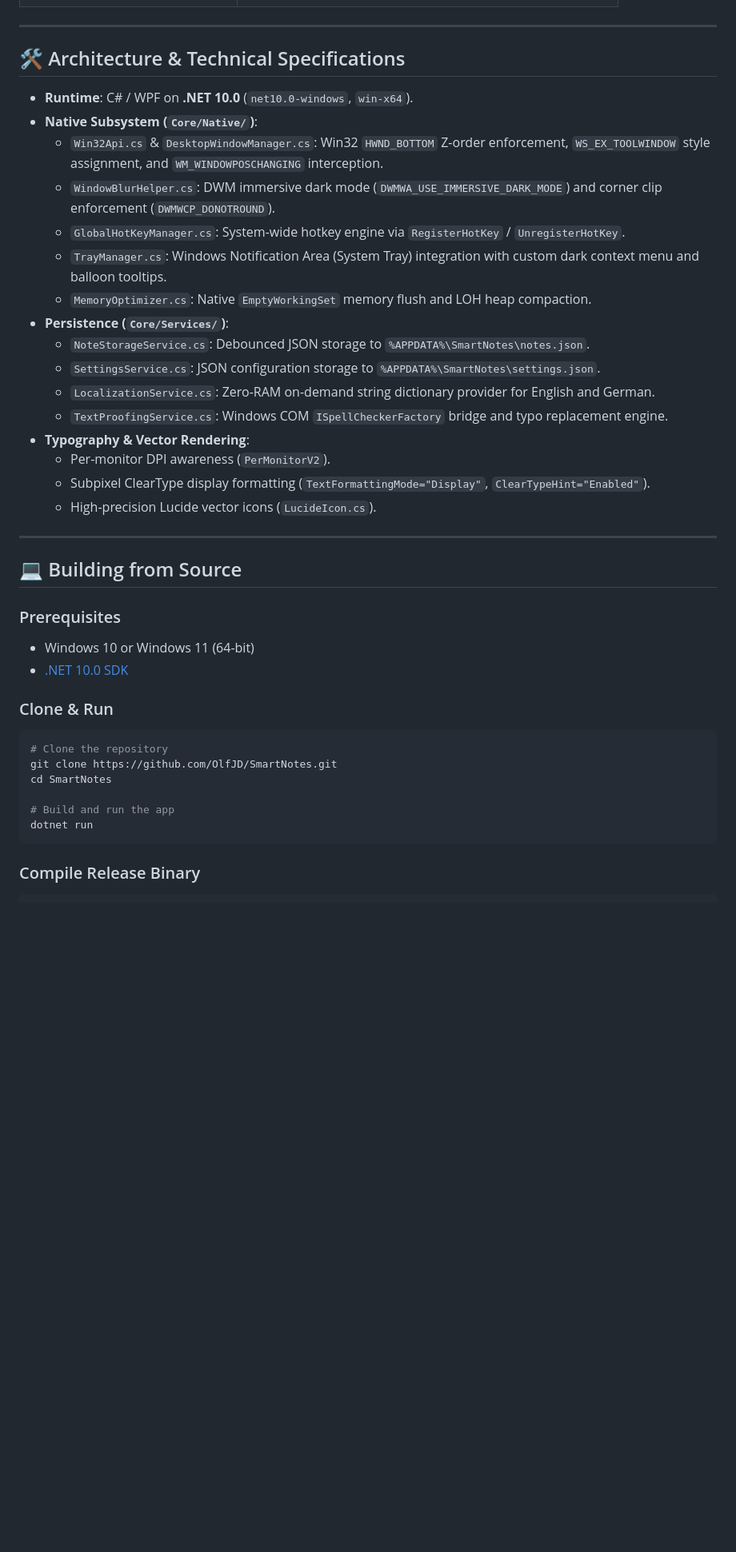
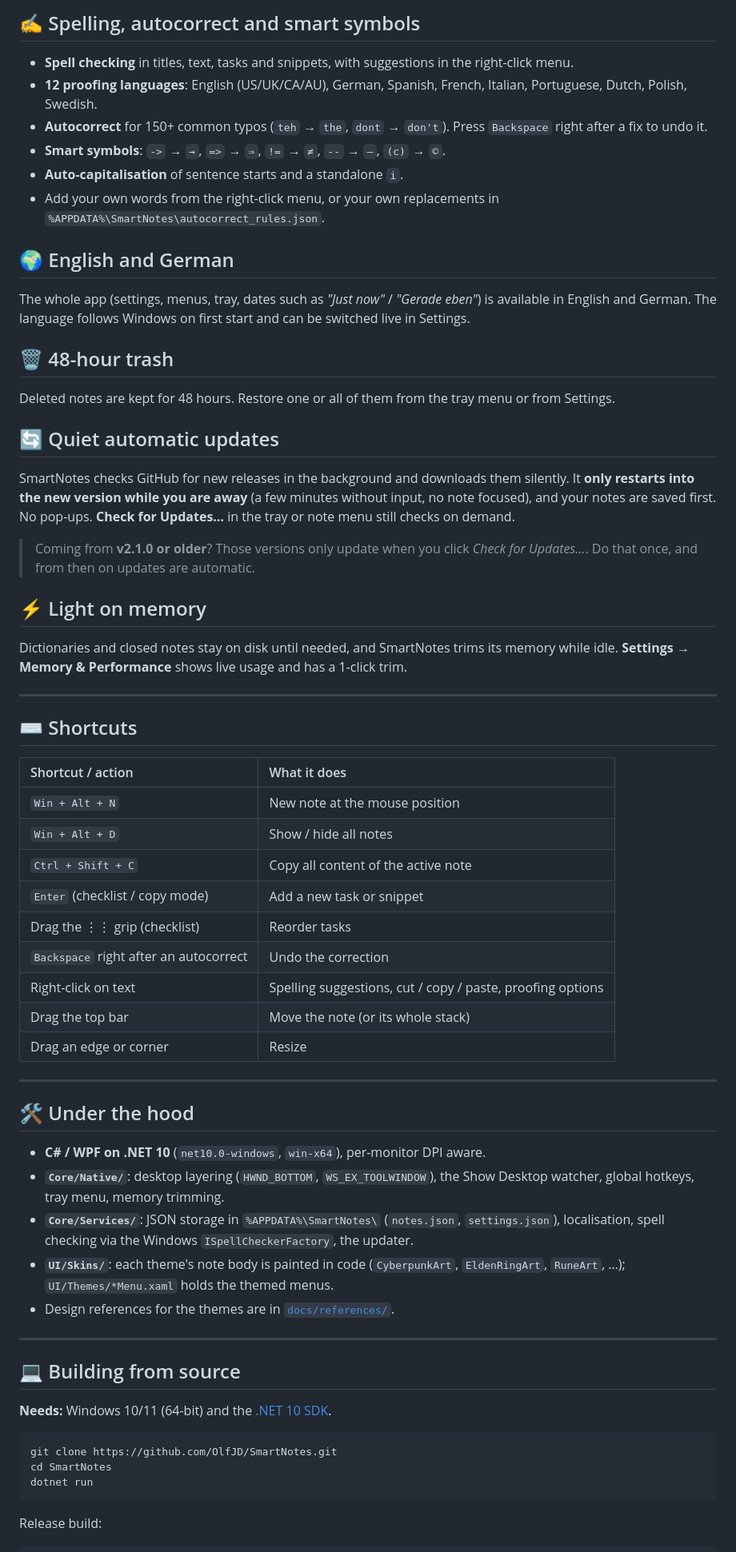
Before and after one commit to OlfJD/SmartNotes, a Markdown page: README.md, the part around one of its changes. Shown at 80% size. Drawn GitHub-style; blank space fills up the shorter version.

````diff
--- a/README.md
+++ b/README.md
@@ -107,42 +84,68 @@
+## ✍️ Spelling, autocorrect and smart symbols
+
+- **Spell checking** in titles, text, tasks and snippets, with suggestions in the right-click menu.
+- **12 proofing languages**: English (US/UK/CA/AU), German, Spanish, French, Italian, Portuguese, Dutch, Polish, Swedish.
+- **Autocorrect** for 150+ common typos (`teh` → `the`, `dont` → `don't`). Press `Backspace` right after a fix to undo it.
+- **Smart symbols**: `->` → `→`, `=>` → `⇒`, `!=` → `≠`, `--` → `—`, `(c)` → `©`.
+- **Auto-capitalisation** of sentence starts and a standalone `i`.
+- Add your own words from the right-click menu, or your own replacements in `%APPDATA%\SmartNotes\autocorrect_rules.json`.
+
+## 🌍 English and German
+
+The whole app (settings, menus, tray, dates such as *"Just now"* / *"Gerade eben"*) is available in English and German. The language follows Windows on first start and can be switched live in Settings.
+
+## 🗑️ 48-hour trash
+
+Deleted notes are kept for 48 hours. Restore one or all of them from the tray menu or from Settings.
+
+## 🔄 Quiet automatic updates
+
+SmartNotes checks GitHub for new releases in the background and downloads them silently. It **only restarts into the new version while you are away** (a few minutes without input, no note focused), and your notes are saved first. No pop-ups. **Check for Updates…** in the tray or note menu still checks on demand.
+
+> Coming from **v2.1.0 or older**? Those versions only update when you click *Check for Updates…*. Do that once, and from then on updates are automatic.
+
+## ⚡ Light on memory
+
+Dictionaries and closed notes stay on disk until needed, and SmartNotes trims its memory while idle. **Settings → Memory & Performance** shows live usage and has a 1-click trim.
 
 ---
 
-## 🛠️ Architecture & Technical Specifications
+## ⌨️ Shortcuts
 
-- **Runtime**: C# / WPF on **.NET 10.0** (`net10.0-windows`, `win-x64`).
-- **Native Subsystem (`Core/Native/`)**:
-  - `Win32Api.cs` & `DesktopWindowManager.cs`: Win32 `HWND_BOTTOM` Z-order enforcement, `WS_EX_TOOLWINDOW` style assignment, and `WM_WINDOWPOSCHANGING` interception.
-  - `WindowBlurHelper.cs`: DWM immersive dark mode (`DWMWA_USE_IMMERSIVE_DARK_MODE`) and corner clip enforcement (`DWMWCP_DONOTROUND`).
-  - `GlobalHotKeyManager.cs`: System-wide hotkey engine via `RegisterHotKey` / `UnregisterHotKey`.
-  - `TrayManager.cs`: Windows Notification Area (System Tray) integration with custom dark context menu and balloon tooltips.
-  - `MemoryOptimizer.cs`: Native `EmptyWorkingSet` memory flush and LOH heap compaction.
-- **Persistence (`Core/Services/`)**:
-  - `NoteStorageService.cs`: Debounced JSON storage to `%APPDATA%\SmartNotes\notes.json`.
-  - `SettingsService.cs`: JSON configuration storage to `%APPDATA%\SmartNotes\settings.json`.
-  - `LocalizationService.cs`: Zero-RAM on-demand string dictionary provider for English and German.
-  - `TextProofingService.cs`: Windows COM `ISpellCheckerFactory` bridge and typo replacement engine.
-- **Typography & Vector Rendering**:
-  - Per-monitor DPI awareness (`PerMonitorV2`).
-  - Subpixel ClearType display formatting (`TextFormattingMode="Display"`, `ClearTypeHint="Enabled"`).
-  - High-precision Lucide vector icons (`LucideIcon.cs`).
+| Shortcut / action | What it does |
+| :--- | :--- |
+| `Win + Alt + N` | New note at the mouse position |
+| `Win + Alt + D` | Show / hide all notes |
+| `Ctrl + Shift + C` | Copy all content of the active note |
+| `Enter` (checklist / copy mode) | Add a new task or snippet |
+| Drag the ⋮⋮ grip (checklist) | Reorder tasks |
+| `Backspace` right after an autocorrect | Undo the correction |
+| Right-click on text | Spelling suggestions, cut / copy / paste, proofing options |
+| Drag the top bar | Move the note (or its whole stack) |
+| Drag an edge or corner | Resize |
 
 ---
 
-## 💻 Building from Source
+## 🛠️ Under the hood
 
-### Prerequisites
-- Windows 10 or Windows 11 (64-bit)
-- [.NET 10.0 SDK](https://dotnet.microsoft.com/download/dotnet/10.0)
+- **C# / WPF on .NET 10** (`net10.0-windows`, `win-x64`), per-monitor DPI aware.
+- **`Core/Native/`**: desktop layering (`HWND_BOTTOM`, `WS_EX_TOOLWINDOW`), the Show Desktop watcher, global hotkeys, tray menu, memory trimming.
+- **`Core/Services/`**: JSON storage in `%APPDATA%\SmartNotes\` (`notes.json`, `settings.json`), localisation, spell checking via the Windows `ISpellCheckerFactory`, the updater.
+- **`UI/Skins/`**: each theme's note body is painted in code (`CyberpunkArt`, `EldenRingArt`, `RuneArt`, …); `UI/Themes/*Menu.xaml` holds the themed menus.
+- Design references for the themes are in [`docs/references/`](docs/references/).
 
-### Clone & Run
+---
+
+## 💻 Building from source
+
+**Needs:** Windows 10/11 (64-bit) and the [.NET 10 SDK](https://dotnet.microsoft.com/download/dotnet/10.0).
+
 ```bash
-# Clone the repository
 git clone https://github.com/OlfJD/SmartNotes.git
 cd SmartNotes
-
-# Build and run the app
 dotnet run
 ```
 
-### Compile Release Binary
+Release build:
+
 ```bash
````
Also changed, not shown: other parts of README.md (+53 -73 lines), DEVLOG.md (+6 -0 lines), docs/images/great-runes.png (added), docs/images/themed-menus.png (added), docs/images/themes.png (added), 8 other files.
